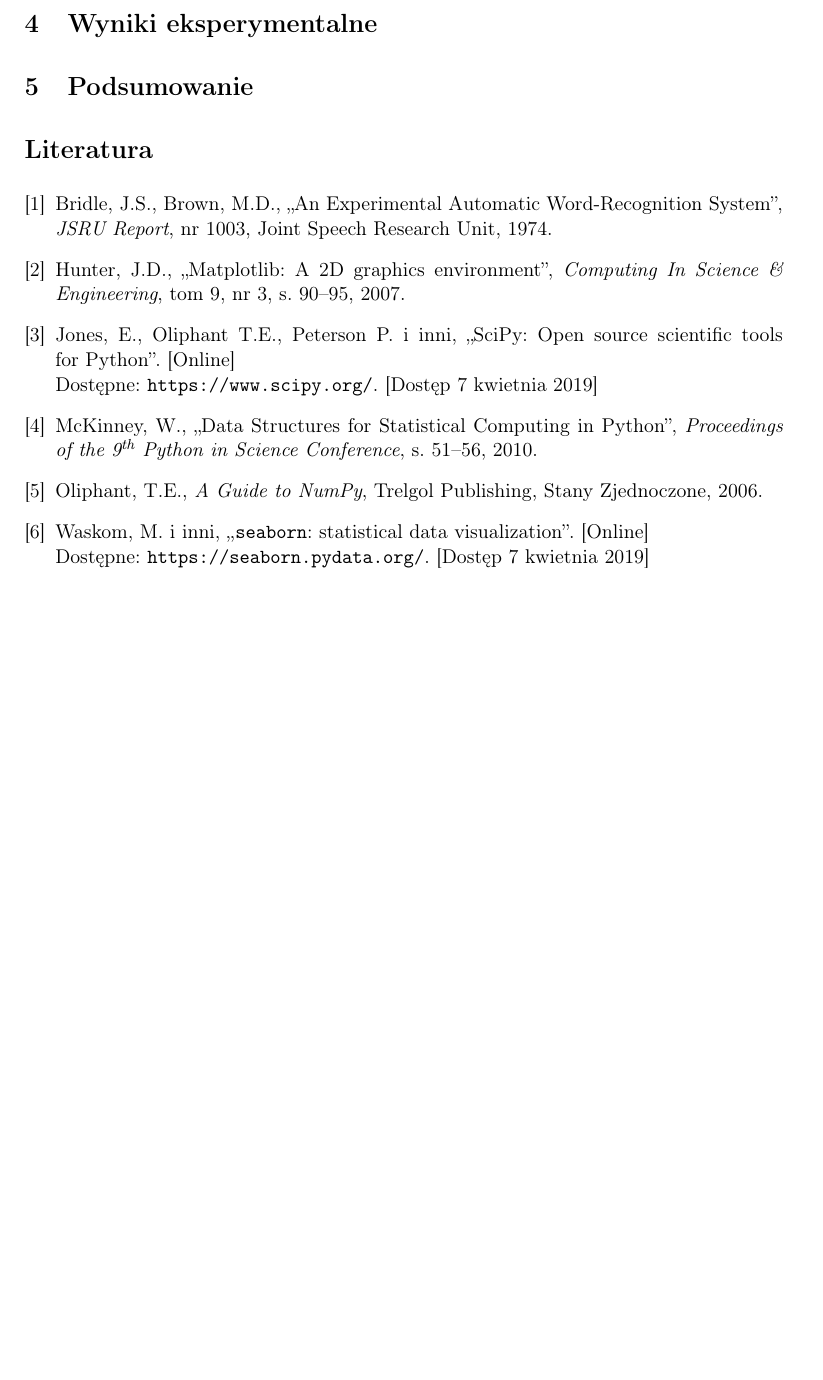
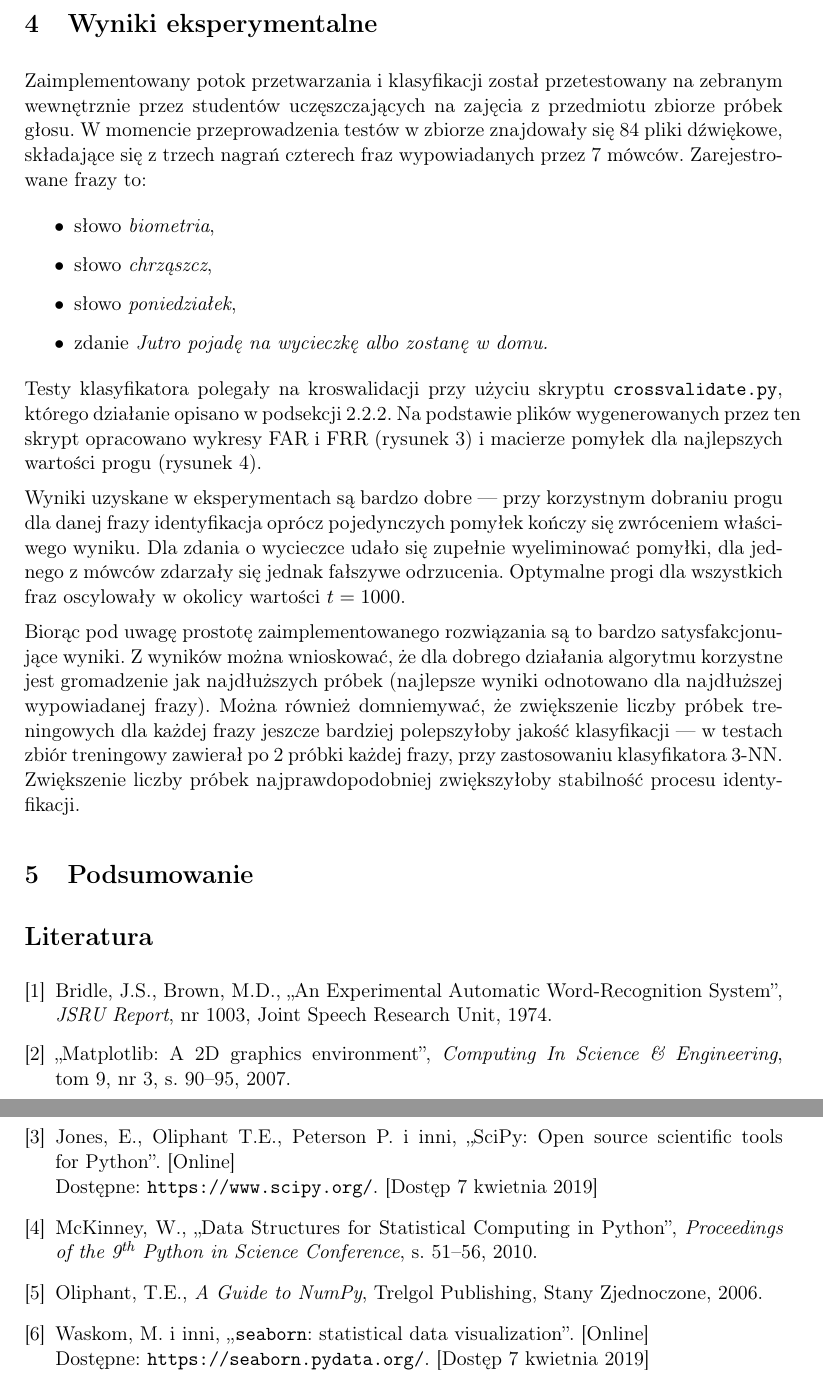
Before and after one commit to bdach/biometric-recognition, a LaTeX document (doc/voice/report.tex): part of page 9 of 11 before the commit and two parts of pages 9 and 12 of 12 after it, the two joined at a grey line, cut so that both start at the same text, the shorter picture padded with empty space. Compiled offline with pdfLaTeX.

Commit message:
voice/doc: Result breakdown

```diff
--- a/doc/voice/report.tex
+++ b/doc/voice/report.tex
@@ -269,11 +270,21 @@ W~ten sposób otrzymujemy jedną liczbę, określającą podobieństwo próbki w
 Zatem można obliczyć taką odległość dla~wszystkich próbek treningowych i~zastosować dowolne proste klasyfikatory, takie~jak~np.~$k$-NN (który zastosowano w~zaimplementowanym programie).
 
 W~celu uniknięcia fałszywej identyfikacji osób niebędących w~bazie treningowej jako~jedna z~istniejących, przed klasyfikacją przy~pomocy $k$-NN wprowadzono progowanie odległości między~próbkami.
-Po~obliczeniu odległości między próbką klasyfikowaną a~wszystkimi treningowymi, te~próbki treningowe, które mają większą odległość niż~zadany próg~$t$ od~klasyfikowanej są~odrzucane.
+Po~obliczeniu odległości między próbką klasyfikowaną a~wszystkimi treningowymi, te~próbki treningowe, które mają większą odległość niż~zadany próg~$t$ od~klasyfikowanej, są~odrzucane.
 Klasyfikator $k$-NN operuje tylko na~pozostałych punktach.
 
 \section{Wyniki eksperymentalne}
 \label{sec:results}
+
+Zaimplementowany potok~przetwarzania i~klasyfikacji został przetestowany na~zebranym wewnętrznie przez~studentów uczęszczających na~zajęcia z~przedmiotu zbiorze próbek głosu.
+W~momencie przeprowadzenia testów w~zbiorze znajdowały~się 84~pliki dźwiękowe, składające~się z~trzech nagrań czterech fraz wypowiadanych przez~7 mówców.
+Zarejestrowane frazy to:
+\begin{itemize}
+    \item słowo \emph{biometria},
+    \item słowo \emph{chrząszcz},
+    \item słowo \emph{poniedziałek},
+    \item zdanie \emph{Jutro pojadę na~wycieczkę albo zostanę w~domu.}
+\end{itemize}
 
 \begin{figure}
     \centering
@@ -282,6 +293,17 @@ Klasyfikator $k$-NN operuje tylko na~pozostałych punktach.
     Oddzielono wyniki dla~każdej z~czterech rejestrowanych fraz.}
     \label{fig:acceptance-rates}
 \end{figure}
+Testy klasyfikatora polegały na~kroswalidacji przy~użyciu skryptu \texttt{crossvalidate.py}, którego działanie opisano w~podsekcji~\ref{subsubsec:crossvalidator}.
+Na~podstawie plików wygenerowanych przez~ten skrypt opracowano wykresy FAR i~FRR (rysunek~\ref{fig:acceptance-rates}) i~macierze pomyłek dla~najlepszych wartości progu (rysunek~\ref{fig:confusion-matrices}).
+
+Wyniki uzyskane w~eksperymentach są~bardzo dobre --- przy~korzystnym dobraniu progu dla~danej frazy identyfikacja oprócz pojedynczych pomyłek kończy~się zwróceniem właściwego wyniku.
+Dla~zdania o~wycieczce udało~się zupełnie wyeliminować pomyłki, dla~jednego z~mówców zdarzały~się jednak fałszywe odrzucenia.
+Optymalne progi dla~wszystkich fraz oscylowały w~okolicy wartości $t = 1000$.
+
+Biorąc pod~uwagę prostotę zaimplementowanego rozwiązania są~to~bardzo satysfakcjonujące wyniki.
+Z~wyników można wnioskować, że~dla~dobrego działania algorytmu korzystne jest gromadzenie jak~najdłuższych próbek (najlepsze wyniki odnotowano dla~najdłuższej wypowiadanej frazy).
+Można również domniemywać, że~zwiększenie liczby próbek treningowych dla~każdej frazy jeszcze bardziej polepszyłoby jakość klasyfikacji --- w~testach zbiór treningowy zawierał po~2 próbki każdej frazy, przy zastosowaniu klasyfikatora 3-NN.
+Zwiększenie liczby próbek najprawdopodobniej zwiększyłoby stabilność procesu identyfikacji.
 
 \begin{figure}
     \centering
@@ -305,6 +327,7 @@ Klasyfikator $k$-NN operuje tylko na~pozostałych punktach.
         \caption{Macierz pomyłek dla~zdania \emph{Jutro pojadę na~wycieczkę, albo~zostanę w~domu} przy~progu~$t = 1100$.}
     \end{subfigure}
     \caption{Macierze pomyłek dla~wartości progu minimalizujących liczbę fałszywych pozytywów i~negatywów dla~poszczególnych zarejestrowanych fraz.}
+    \label{fig:confusion-matrices}
 \end{figure}
 
 \section{Podsumowanie}
@@ -321,7 +344,6 @@ Klasyfikator $k$-NN operuje tylko na~pozostałych punktach.
         1974.
 
     \bibitem{hunter2007}
-        Hunter, J.D.,
         ,,Matplotlib: A~2D~graphics environment'',
         \emph{Computing In~Science \& Engineering},
         tom~9,
```
Also changed, not shown: doc/voice/report.pdf, doc/voice/report.tex (1 more changed lines).
